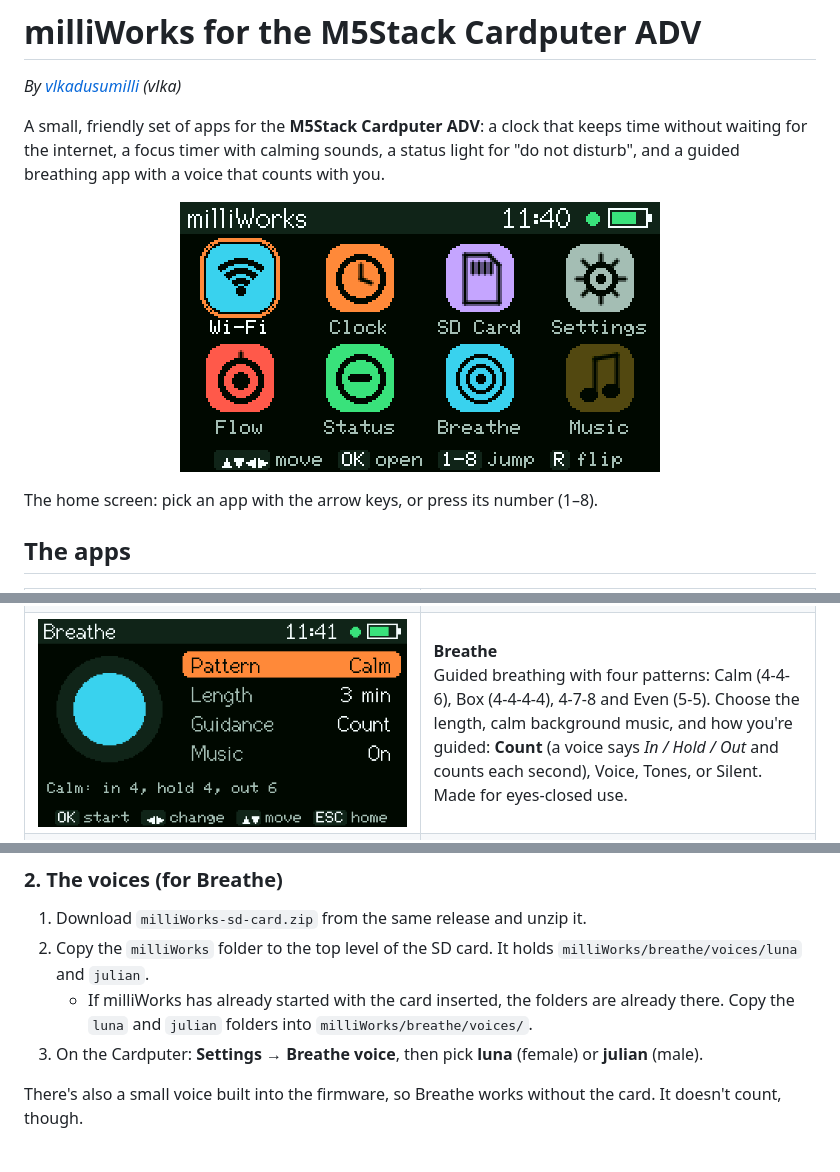
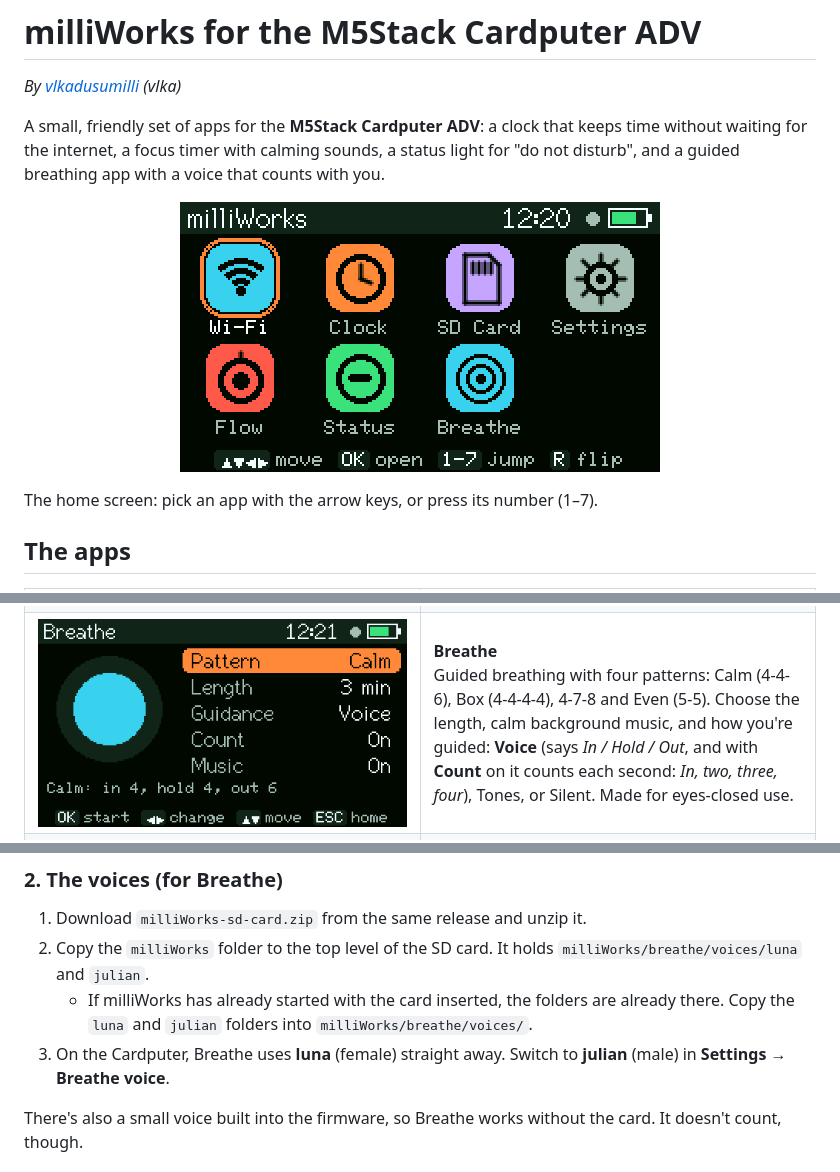
Before and after one commit to vlkadusumilli/milliworks-cardputer-adv, a Markdown page: README.md, 3 parts joined by grey strips. Drawn GitHub-style; pictures changed too: docs/screenshots/breathe.png, docs/screenshots/home.png.

Commit message:
Breathe: Count On/Off for the voice instead of a separate guidance; hide Music for now
Co-Authored-By: Claude Opus 5.5 <noreply@anthropic.com>

```diff
--- a/README.md
+++ b/README.md
@@ -8,7 +8,7 @@ without waiting for the internet, a focus timer with calming sounds, a status li
 
 <p align="center"><img src="docs/screenshots/home.png" width="480" alt="milliWorks home screen: eight app icons"></p>
 
-The home screen: pick an app with the arrow keys, or press its number (1–8).
+The home screen: pick an app with the arrow keys, or press its number (1–7).
 
 ## The apps
 
@@ -41,9 +41,9 @@ the RGB LED.</td>
 <tr>
 <td><img src="docs/screenshots/breathe.png" alt="Breathe app settings"></td>
 <td><b>Breathe</b><br>Guided breathing with four patterns: Calm (4-4-6), Box (4-4-4-4), 4-7-8 and
-Even (5-5). Choose the length, calm background music, and how you're guided: <b>Count</b>
-(a voice says <i>In / Hold / Out</i> and counts each second), Voice, Tones, or Silent. Made
-for eyes-closed use.</td>
+Even (5-5). Choose the length, calm background music, and how you're guided: <b>Voice</b> (says
+<i>In / Hold / Out</i>, and with <b>Count</b> on it counts each second: <i>In, two, three,
+four</i>), Tones, or Silent. Made for eyes-closed use.</td>
 </tr>
 <tr>
 <td><img src="docs/screenshots/breathe-session.png" alt="Breathe session"></td>
@@ -95,7 +95,7 @@ the next version early. See [RELEASING.md](RELEASING.md) and [CHANGELOG.md](CHAN
 1. Download `milliWorks-sd-card.zip` from the same release and unzip it.
 2. Copy the `milliWorks` folder to the top level of the SD card. It holds `milliWorks/breathe/voices/luna` and `julian`.
    - If milliWorks has already started with the card inserted, the folders are already there. Copy the `luna` and `julian` folders into `milliWorks/breathe/voices/`.
-3. On the Cardputer: **Settings → Breathe voice**, then pick **luna** (female) or **julian** (male).
+3. On the Cardputer, Breathe uses **luna** (female) straight away. Switch to **julian** (male) in **Settings → Breathe voice**.
 
 There's also a small voice built into the firmware, so Breathe works without the card. It
 doesn't count, though.
```
Also changed, not shown: CHANGELOG.md (+2 -0 lines), RELEASING.md (+2 -2 lines), 3 other files.
